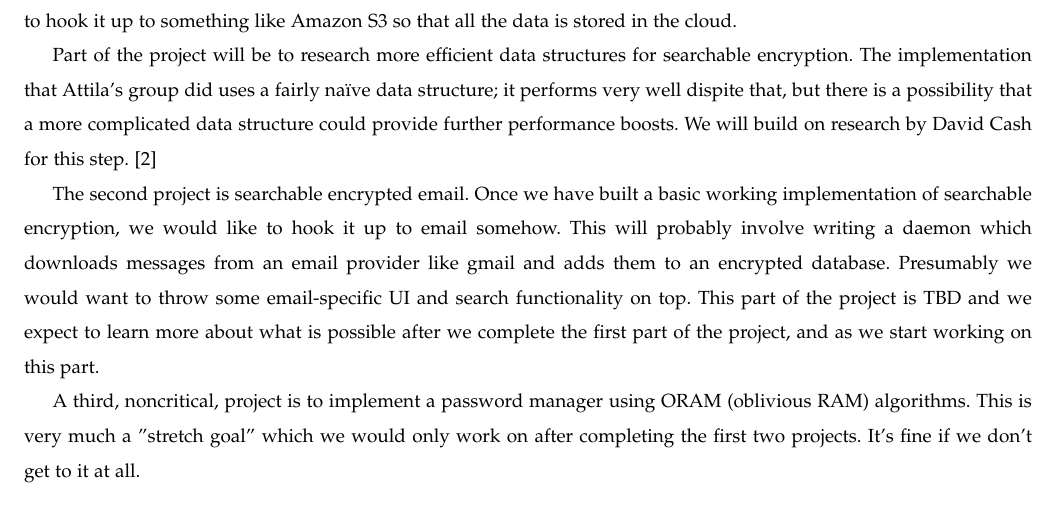
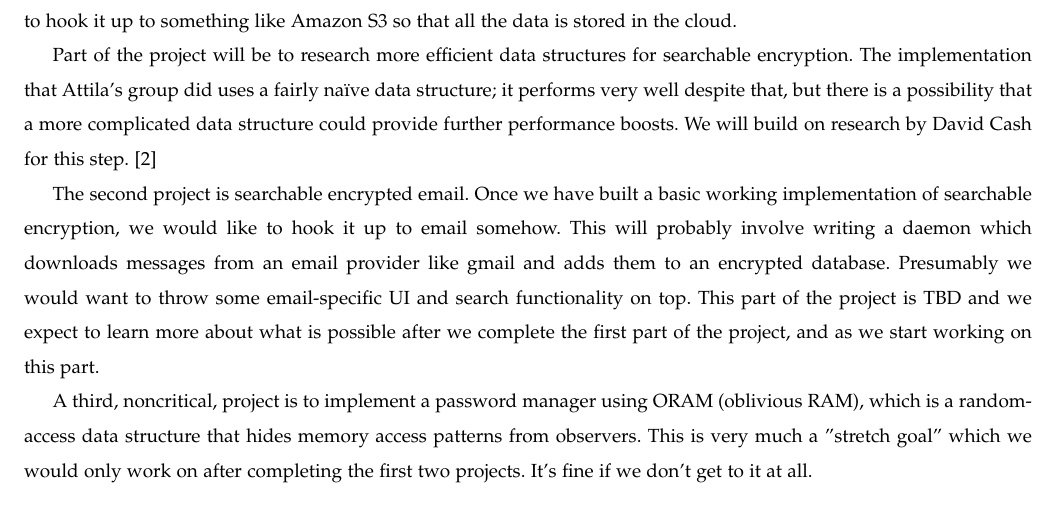
Before and after one commit to osucloudcrypto/s2a, a LaTeX paper (reports/problem-statement/andrew-ekstedt/problem-statement.tex): part of page 3 of 4, cut so that both start at the same text. Compiled offline with pdfLaTeX.

Commit message:
fix a typo and define ORAM

```diff
--- a/reports/problem-statement/andrew-ekstedt/problem-statement.tex
+++ b/reports/problem-statement/andrew-ekstedt/problem-statement.tex
@@ -137,7 +137,7 @@ Ideally, we will be able to hook it up to something like Amazon S3 so that all t
 
 Part of the project will be to research more efficient data structures for searchable encryption.
 The implementation that Attila's group did uses a fairly na\"ive data structure;
-it performs very well dispite that, but there is a possibility that a more complicated data structure could provide further performance boosts.
+it performs very well despite that, but there is a possibility that a more complicated data structure could provide further performance boosts.
 We will build on research by David Cash for this step.
 \cite{cryptoeprint:2014:853}
 %Part of the project will be to create a more efficient data structure, building on work by David Cash.
@@ -162,7 +162,7 @@ This part of the project is TBD and we expect to learn more about what is possib
 % ORAM password manager
 % (maybe)
 
-A third, noncritical, project is to implement a password manager using ORAM (oblivious RAM) algorithms.
+A third, noncritical, project is to implement a password manager using ORAM (oblivious RAM), which is a random-access data structure that hides memory access patterns from observers.
 This is very much a "stretch goal" which we would only work on after completing the first two projects.
 It's fine if we don't get to it at all.
 
```
